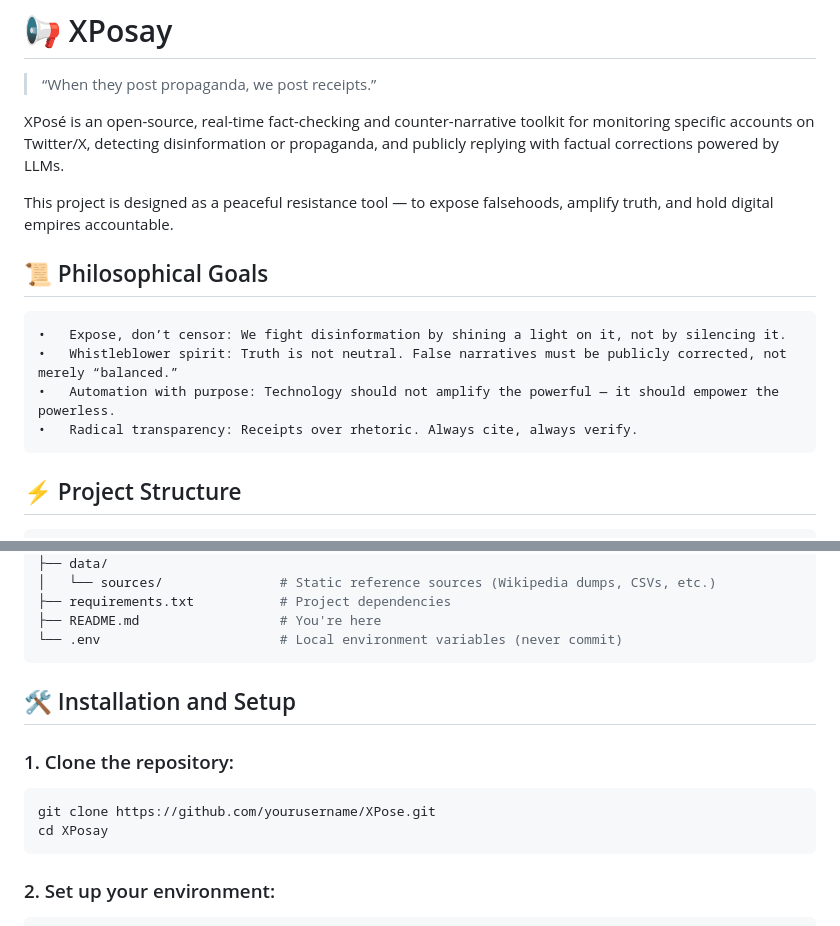
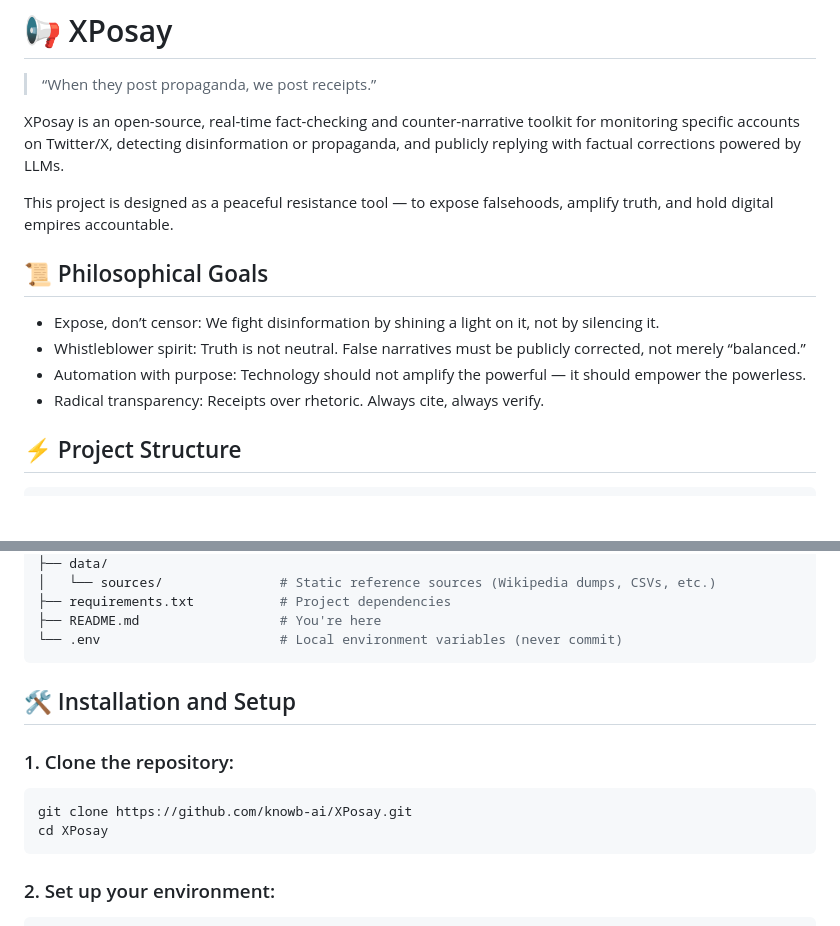
Before and after one commit to knowb-ai/x-poser, a Markdown page: README.md, 2 parts joined by grey strips. GitHub-like rendering; blank space fills up the shorter version.

````diff
--- a/README.md
+++ b/README.md
@@ -2,16 +2,17 @@
 
 > “When they post propaganda, we post receipts.”
 
-XPosé is an open-source, real-time fact-checking and counter-narrative toolkit for monitoring specific accounts on Twitter/X, detecting disinformation or propaganda, and publicly replying with factual corrections powered by LLMs.
+XPosay is an open-source, real-time fact-checking and counter-narrative toolkit for monitoring specific accounts on Twitter/X, detecting disinformation or propaganda, and publicly replying with factual corrections powered by LLMs.
 
 This project is designed as a peaceful resistance tool — to expose falsehoods, amplify truth, and hold digital empires accountable.
 
 
 ## 📜 Philosophical Goals
-	•	Expose, don’t censor: We fight disinformation by shining a light on it, not by silencing it.
-	•	Whistleblower spirit: Truth is not neutral. False narratives must be publicly corrected, not merely “balanced.”
-	•	Automation with purpose: Technology should not amplify the powerful — it should empower the powerless.
-	•	Radical transparency: Receipts over rhetoric. Always cite, always verify.
+
+- Expose, don’t censor: We fight disinformation by shining a light on it, not by silencing it.
+- Whistleblower spirit: Truth is not neutral. False narratives must be publicly corrected, not merely “balanced.”
+- Automation with purpose: Technology should not amplify the powerful — it should empower the powerless.
+- Radical transparency: Receipts over rhetoric. Always cite, always verify.
 
 
 ## ⚡ Project Structure
@@ -33,11 +34,12 @@ Xposay/
 └── .env                       # Local environment variables (never commit)
 ```
 
+
 ## 🛠️ Installation and Setup
 
 ### 1.	Clone the repository:
-```
-git clone https://github.com/yourusername/XPose.git
+```bash
+git clone https://github.com/knowb-ai/XPosay.git
 cd XPosay
 ```
 
````
Also changed, not shown: other parts of README.md (+12 -11 lines).
